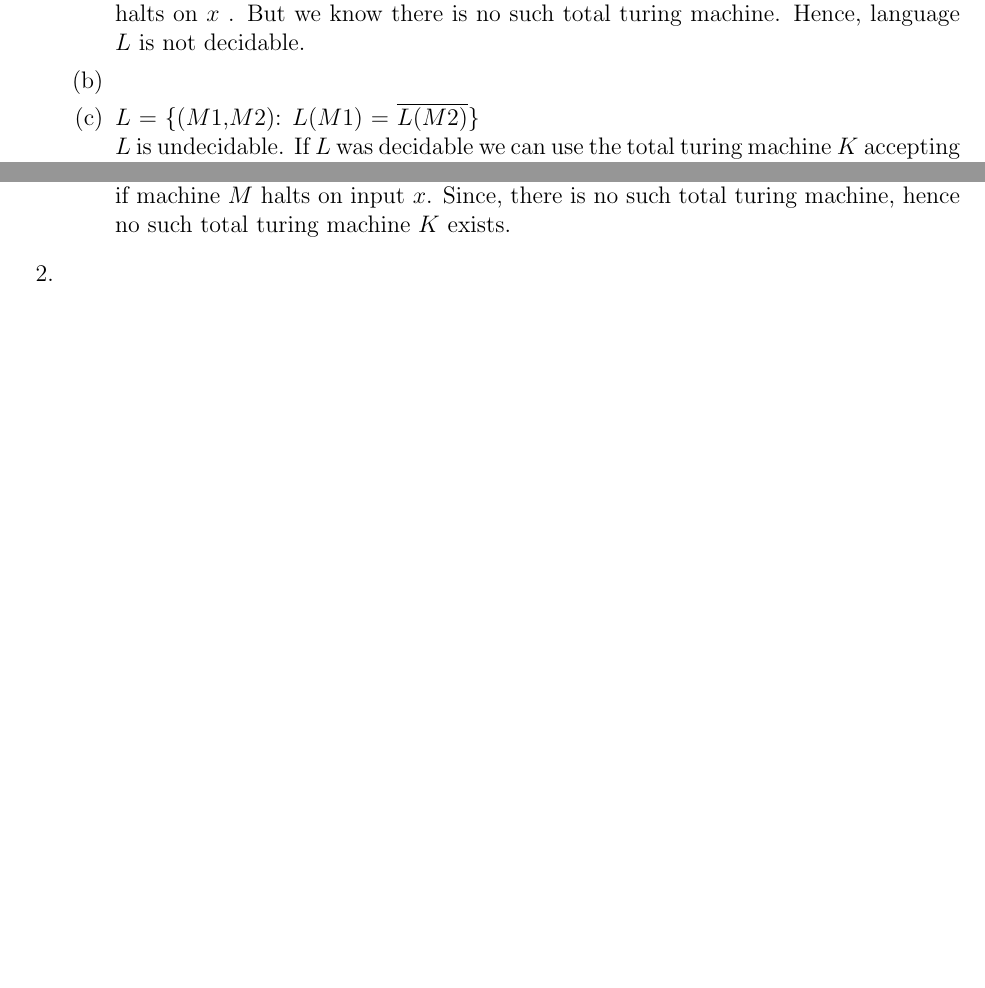
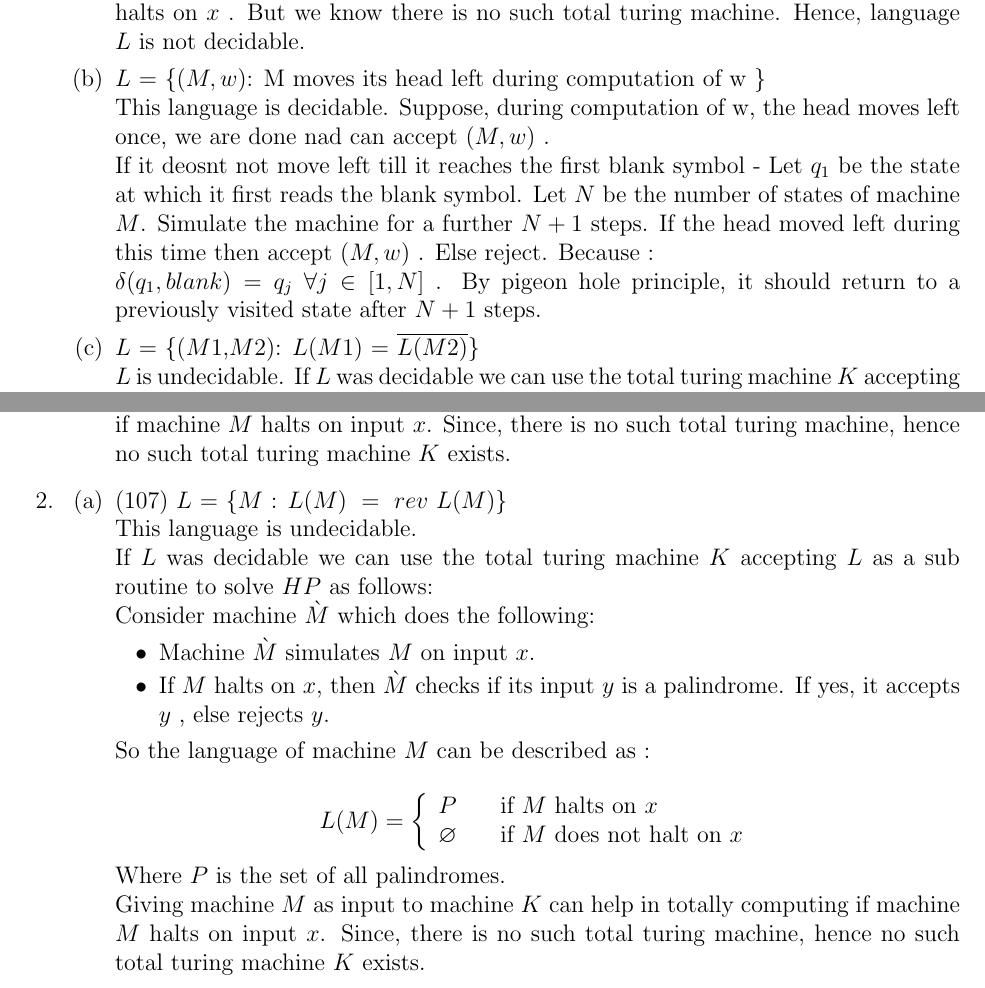
Before and after one commit to abhik92/Assignments, a LaTeX problem sheet (ATOC/Assignment 2/solution.tex): two parts of pages 1 and 3 of 4 before the commit and two parts of pages 1 and 3 of 5 after it, joined at a grey line, cut so that both start at the same text, the shorter picture padded with empty space. Compiled offline with pdfLaTeX.

Commit message:
ATOC assignment 2 question 2

```diff
--- a/ATOC/Assignment 2/solution.tex
+++ b/ATOC/Assignment 2/solution.tex
@@ -52,6 +43,10 @@ as input to $K$ , we can totally compute if $M$ halts on $x$ . But we know there
 
 %Part (b)
 \part
+$L$ = \{$(M,w)$: M moves its head left during computation of w \} \newline
+This language is decidable. Suppose, during computation of w, the head moves left once, we are done nad can accept $(M,w)$ . \newline
+If it deosnt not move left till it reaches the first blank symbol - Let $q_1$ be the state at which it first reads the blank symbol. Let $N$ be the number of states of machine $M$. Simulate the machine for a further $N+1$ steps. If the head moved left during this time then accept $(M,w)$ . Else reject. Because : \newline
+$\delta(q_1,blank) = q_j~\forall j\in[1,N]$ . By pigeon hole principle, it should return to a previously visited state after $N+1$ steps.
 
 %Part (c)
 \part
@@ -200,10 +194,35 @@ Consider two machines $M1$ and $M2$ which does the following:
 
   Giving machines ($M1$ , $M2$) as input to machine $K$ can help in totally computing if machine $M$ halts on input $x$. Since, there is no such total turing machine, hence no such total turing machine $K$ exists.
 
-
-
- \end{parts}
+\end{parts}
 
  %Question 2
  \question
+	\begin{parts}
+	%Part 1
+	\part
+	(107) $L$ = \{$M$ : $L(M)~=~rev~L(M)$\} \newline
+		This language is undecidable. \newline
+		If $L$ was decidable we can use the total turing machine $K$ accepting $L$ as a sub routine to solve $HP$ as follows: 		\newline
+Consider machine $\grave{M}$ which does the following:
+\begin{itemize}
+ \item
+  Machine $\grave{M}$ simulates $M$ on input $x$.
+  \item
+  If $M$ halts on $x$, then $\grave{M}$ checks if its input $y$ is a palindrome. If yes, it accepts $y$ , else rejects $y$.
 
+\end{itemize}
+  So the language of machine $M$ can be described as :
+
+  \[
+    L(M) = \left\{
+  \begin{array}{l l}
+     P & \quad \text{if $M$ halts on $x$}\\
+     \varnothing & \quad \text{if $M$ does not halt on $x$}\\
+  \end{array} \right.
+\]
+
+  Where $P$ is the set of all palindromes.\newline
+  Giving machine $M$ as input to machine $K$ can help in totally computing if machine $M$ halts on input $x$. Since, there is no such total turing machine, hence no such total turing machine $K$ exists.
+	%Part 2
+	\part
```
Also changed, not shown: ATOC/Assignment 2/solution.pdf, ATOC/Assignment 2/solution.tex (29 more changed lines), 2 other files.
